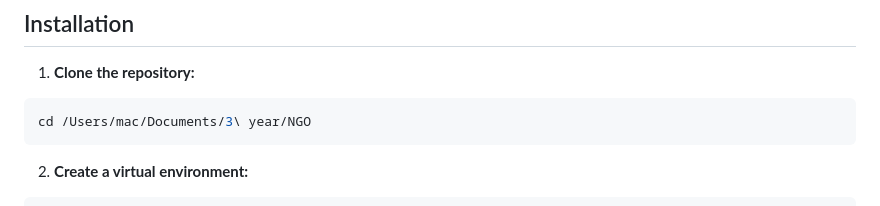
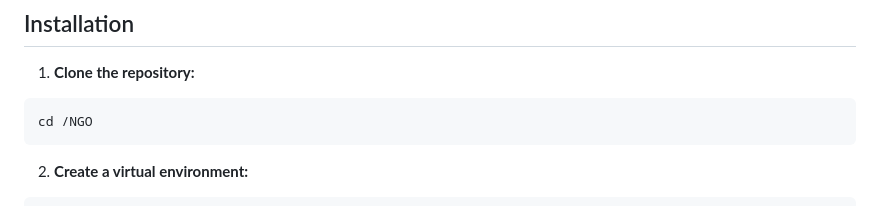
Before and after one commit to tj1marvin/-NGO-Website-, a Markdown page: README.md, the part around the change. GitHub-like rendering.

````diff
--- a/README.md
+++ b/README.md
@@ -91,7 +91,7 @@ ngo_project/
 
 1. **Clone the repository:**
 ```bash
-cd /Users/mac/Documents/3\ year/NGO
+cd /NGO
 ```
 
 2. **Create a virtual environment:**
````
